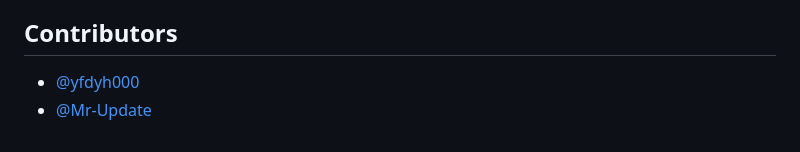
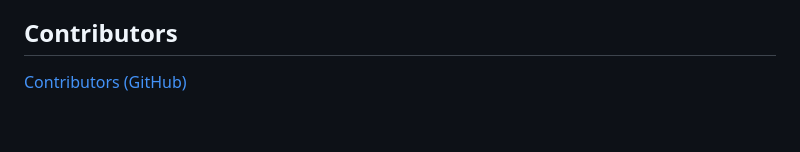
Before and after one commit to wantora/weautopagerize, a Markdown page: README.md, the part around the change. GitHub-like rendering.

Commit message:
Update contributors

```diff
--- a/README.md
+++ b/README.md
@@ -116,5 +116,4 @@ See [src/userscript (1.7.6)](https://github.com/wantora/weautopagerize/tree/v1.7
 
 ## Contributors
 
-* [@yfdyh000](https://github.com/yfdyh000)
-* [@Mr-Update](https://github.com/Mr-Update)
+[Contributors (GitHub)](https://github.com/wantora/weautopagerize/graphs/contributors)
```
